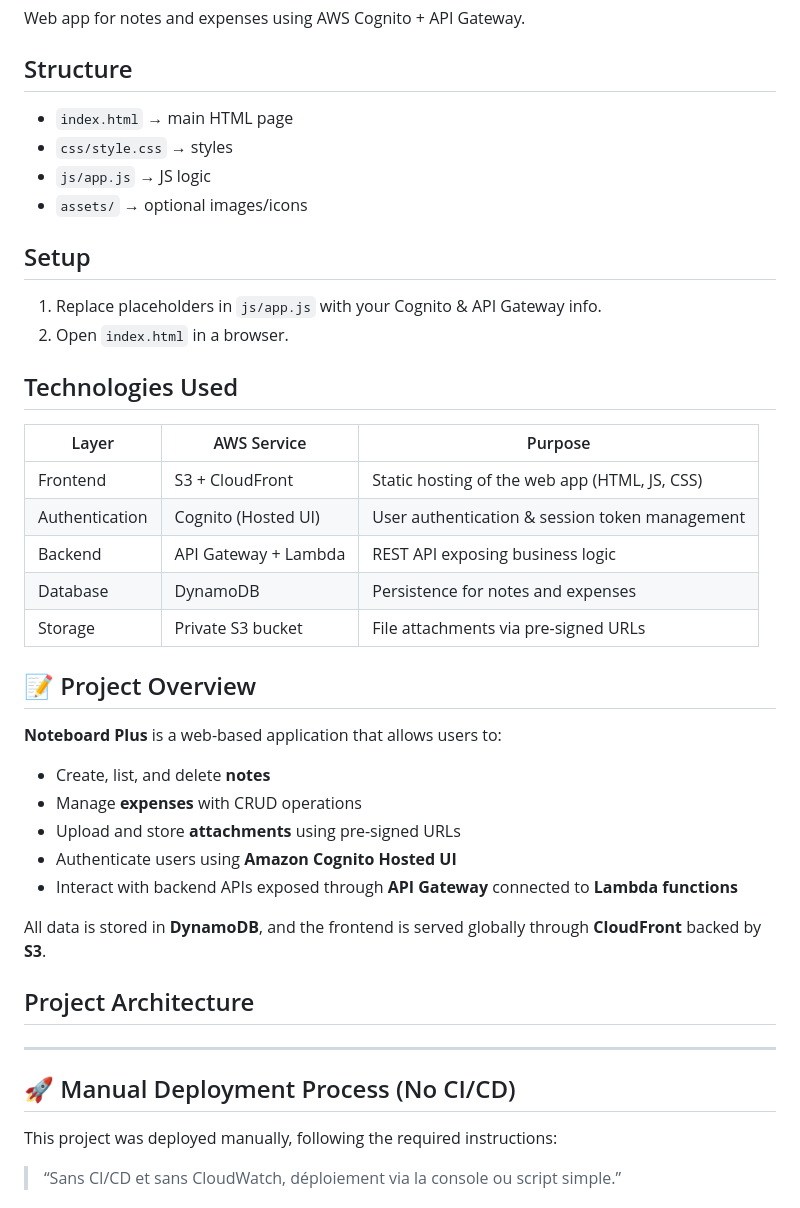
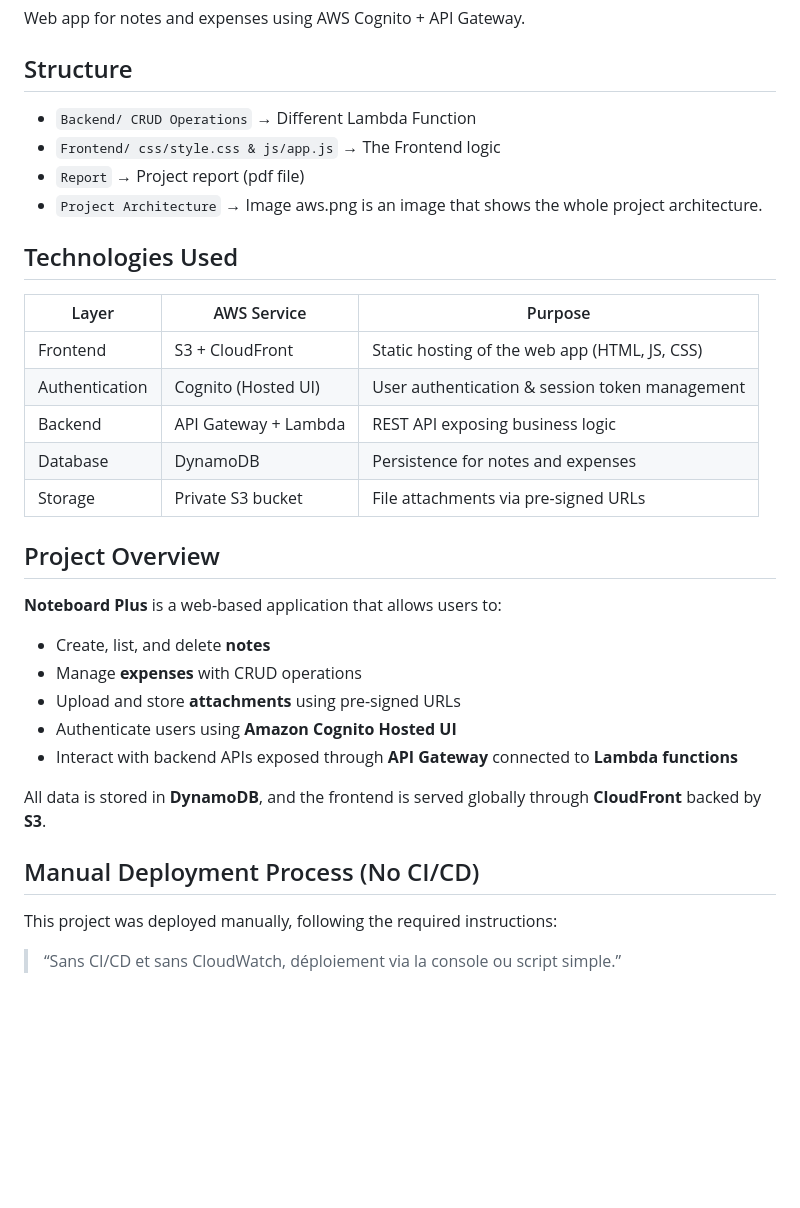
Before and after one commit to SagesseNITOUP/aws-final-project, a Markdown page: README.md, the part around one of its changes. GitHub-like rendering; blank space fills up the shorter version.

Commit message:
Working on Lambda Functions

```diff
--- a/README.md
+++ b/README.md
@@ -6,15 +6,10 @@ Web app for notes and expenses using AWS Cognito + API Gateway.
 
 ## Structure
 
-- `index.html` → main HTML page
-- `css/style.css` → styles
-- `js/app.js` → JS logic
-- `assets/` → optional images/icons
-
-## Setup
-
-1. Replace placeholders in `js/app.js` with your Cognito & API Gateway info.
-2. Open `index.html` in a browser.
+- `Backend/ CRUD Operations` → Different Lambda Function
+- `Frontend/ css/style.css & js/app.js` → The Frontend logic
+- `Report` → Project report (pdf file)
+- `Project Architecture` → Image aws.png is an image that shows the whole project architecture.
 
 
 
@@ -29,7 +24,7 @@ Web app for notes and expenses using AWS Cognito + API Gateway.
 | Storage       | Private S3 bucket        | File attachments via pre-signed URLs                  |
 
 
-## 📝 Project Overview
+## Project Overview
 
 **Noteboard Plus** is a web-based application that allows users to:
 
@@ -42,13 +37,8 @@ Web app for notes and expenses using AWS Cognito + API Gateway.
 All data is stored in **DynamoDB**, and the frontend is served globally through **CloudFront** backed by **S3**.
 
 
-## Project Architecture
 
-
-
----
-
-## 🚀 Manual Deployment Process (No CI/CD)
+##  Manual Deployment Process (No CI/CD)
 
 This project was deployed manually, following the required instructions:
 > “Sans CI/CD et sans CloudWatch, déploiement via la console ou script simple.”
```
Also changed, not shown: other parts of README.md (+1 -1 lines).
